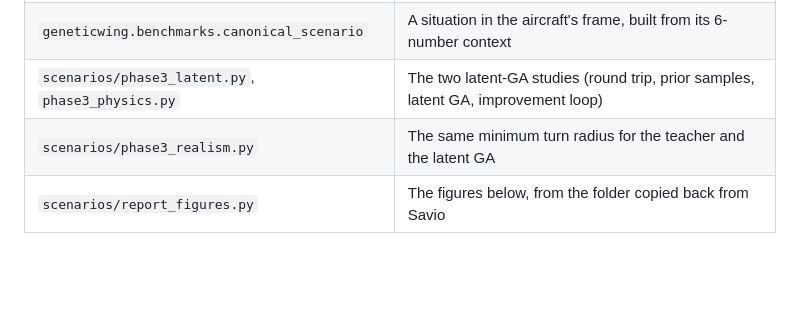
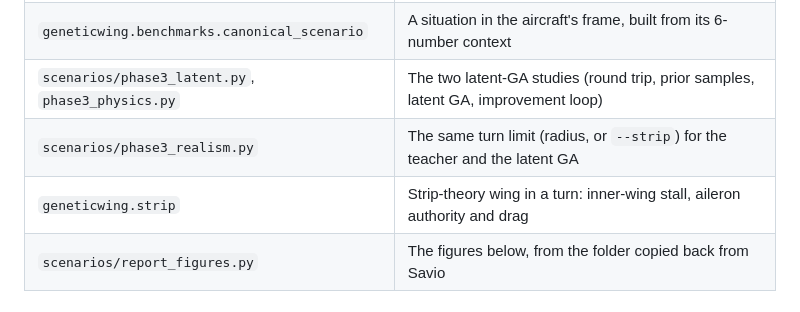
Before and after one commit to clementdumeril/GeneticWing, a Markdown page: README.md, the part around one of its changes. Rendered like a GitHub page; blank space fills up the shorter version.

```diff
--- a/README.md
+++ b/README.md
@@ -191,7 +191,8 @@ All numbers here are on the same 77 held-out situations; the teacher averages
 | `geneticwing.physvae` | Command VAE: teacher commands read off by the flat map, decoded and flown; latent GA over it |
 | `geneticwing.benchmarks.canonical_scenario` | A situation in the aircraft's frame, built from its 6-number context |
 | `scenarios/phase3_latent.py`, `phase3_physics.py` | The two latent-GA studies (round trip, prior samples, latent GA, improvement loop) |
-| `scenarios/phase3_realism.py` | The same minimum turn radius for the teacher and the latent GA |
+| `scenarios/phase3_realism.py` | The same turn limit (radius, or `--strip`) for the teacher and the latent GA |
+| `geneticwing.strip` | Strip-theory wing in a turn: inner-wing stall, aileron authority and drag |
 | `scenarios/report_figures.py` | The figures below, from the folder copied back from Savio |
 
 ### The student's scaling curve (H2)
```
Also changed, not shown: other parts of README.md (+35 -2 lines), docs/figures/turn_limits.png (added), 16 other files.
